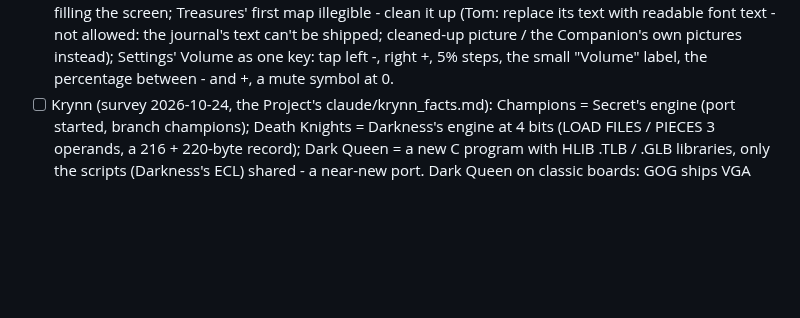
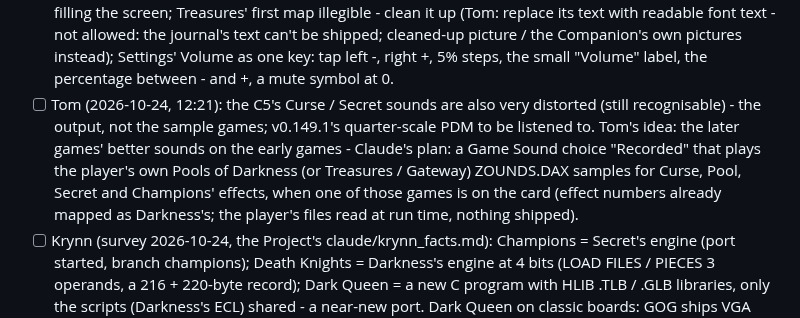
Before and after one commit to tomtombombadil/CYD-BYOG-PoolRadSeries, a Markdown page: docs/TODO.md, the part around the change. Drawn GitHub-style; blank space fills up the shorter version.

Commit message:
TODO: C5 sound note; the recorded-sounds idea
Co-Authored-By: Claude Opus 5.5 <noreply@anthropic.com>
Claude-Session: https://claude.ai/code/session_014qSFeRYqh9hgyswosK2rGY

```diff
--- a/docs/TODO.md
+++ b/docs/TODO.md
@@ -180,6 +180,15 @@ the Project as claude/TODO.md.
       shipped; cleaned-up picture / the Companion's own pictures instead);
       Settings' Volume as one key: tap left -, right +, 5% steps, the small
       "Volume" label, the percentage between - and +, a mute symbol at 0.
+- [ ] Tom (2026-10-24, 12:21): the C5's Curse / Secret sounds are also
+      very distorted (still recognisable) - the output, not the sample
+      games; v0.149.1's quarter-scale PDM to be listened to. Tom's idea:
+      the later games' better sounds on the early games - Claude's plan: a
+      Game Sound choice "Recorded" that plays the player's own Pools of
+      Darkness (or Treasures / Gateway) ZOUNDS.DAX samples for Curse, Pool,
+      Secret and Champions' effects, when one of those games is on the card
+      (effect numbers already mapped as Darkness's; the player's files read
+      at run time, nothing shipped).
 - [ ] Krynn (survey 2026-10-24, the Project's claude/krynn_facts.md):
       Champions = Secret's engine (port started, branch champions); Death
       Knights = Darkness's engine at 4 bits (LOAD FILES / PIECES 3
```
